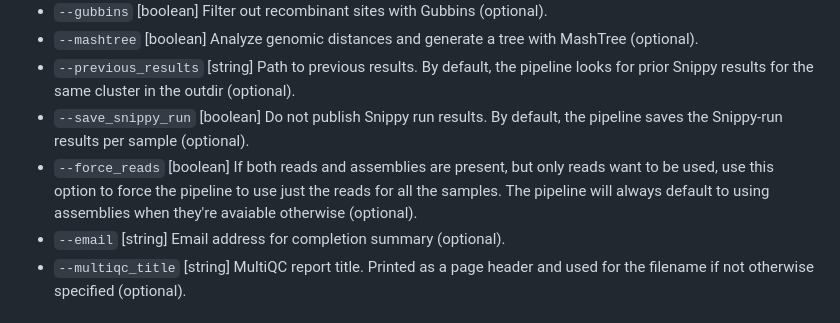
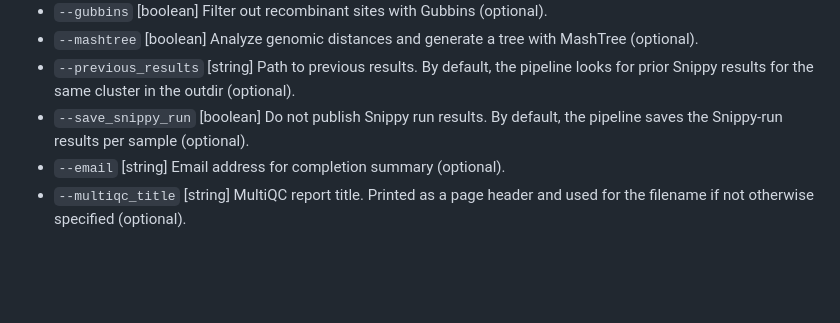
Before and after one commit to MDHHS-Bioinformatics/poodle, a Markdown page: README.md, the part around the change. Rendered like a GitHub page; blank space fills up the shorter version.

Commit message:
deleted force_reads option

```diff
--- a/README.md
+++ b/README.md
@@ -86,7 +86,6 @@ Make sure to provide values for these columns even if certain input types do not
 - `--mashtree`                    [boolean] Analyze genomic distances and generate a tree with MashTree (optional).
 - `--previous_results`            [string]  Path to previous results. By default, the pipeline looks for prior Snippy results for the same cluster in the outdir (optional).
 - `--save_snippy_run`             [boolean] Do not publish Snippy run results. By default, the pipeline saves the Snippy-run results per sample (optional).
-- `--force_reads`             [boolean] If both reads and assemblies are present, but only reads want to be used, use this option to force the pipeline to use just the reads for all the samples. The pipeline will always default to using assemblies when they're avaiable otherwise (optional).
 - `--email`                       [string]  Email address for completion summary (optional).
 - `--multiqc_title`               [string]  MultiQC report title. Printed as a page header and used for the filename if not otherwise specified (optional).
 
```
